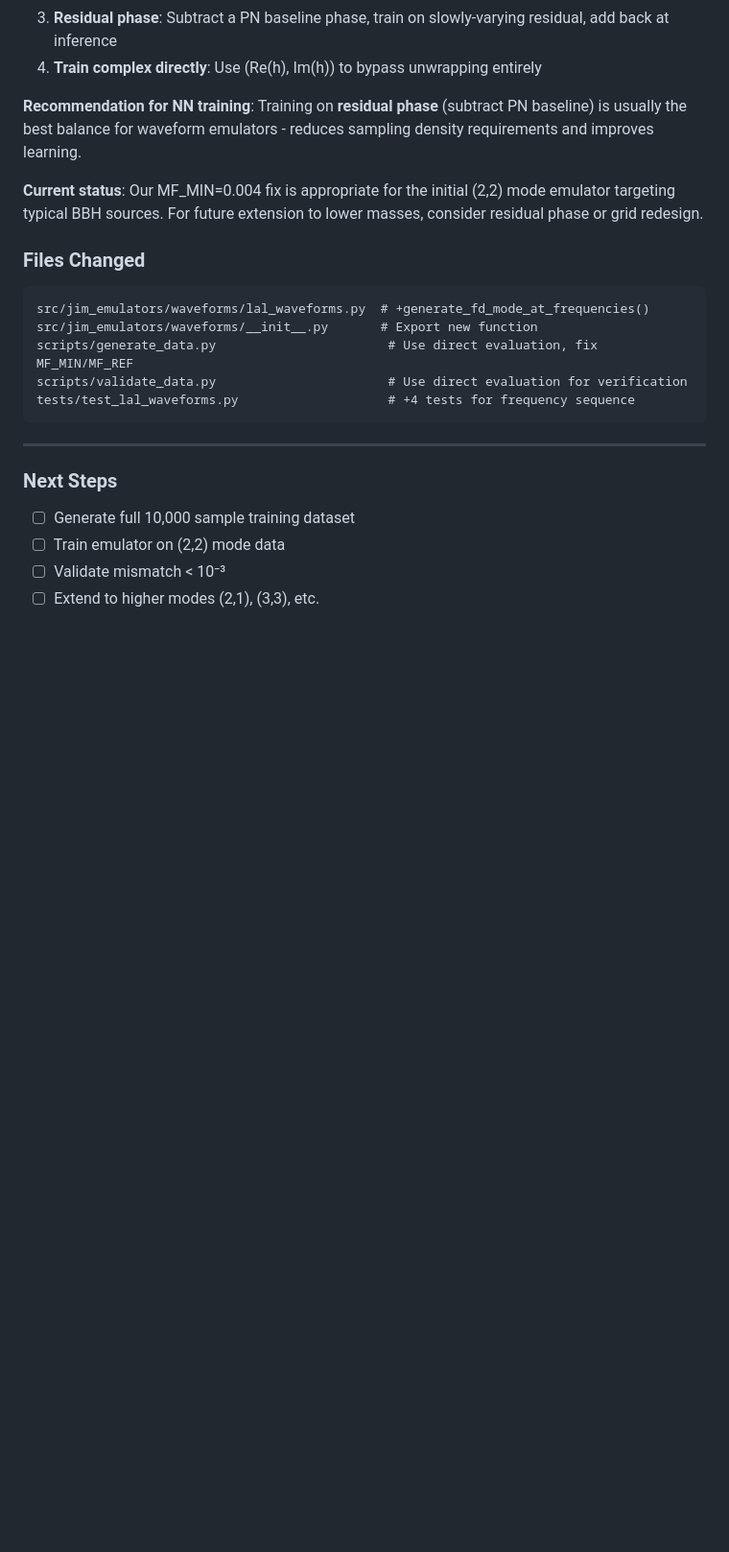
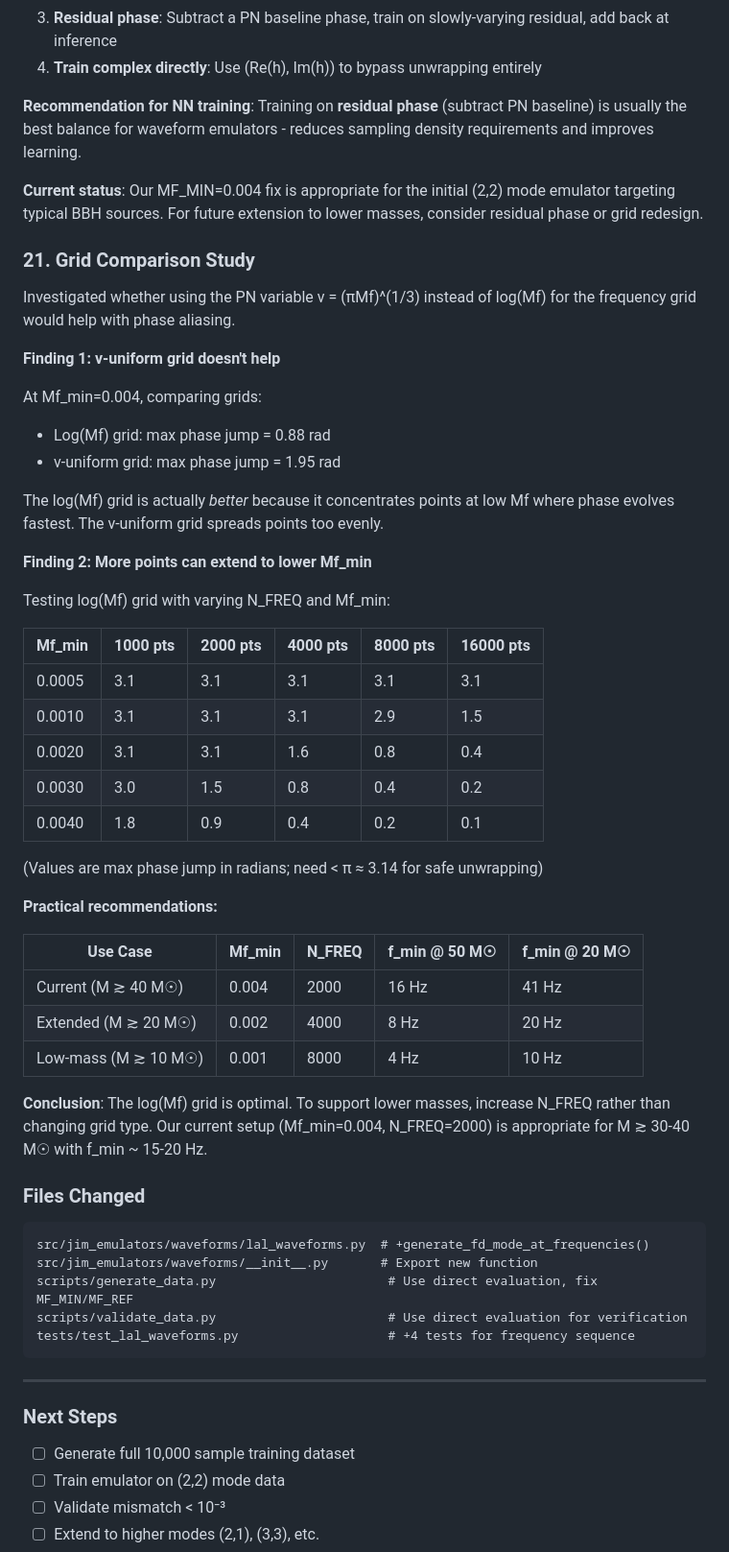
Before and after one commit to handley-lab/jim-emulators, a Markdown page: docs/development-log.md, the part around the change. Shown at 96% size. Rendered like a GitHub page; blank space fills up the shorter version.

Commit message:
Add grid comparison study to development log
Investigated v-uniform vs log(Mf) grids for phase aliasing.
Key finding: log(Mf) grid is actually better because it concentrates
points at low Mf where phase evolves fastest.

Documented N_FREQ requirements for different Mf_min values to
support various mass ranges.

🤖 Generated with [Claude Code](https://claude.com/claude-code)

Co-Authored-By: Claude Opus 4.5 <noreply@anthropic.com>

````diff
--- a/docs/development-log.md
+++ b/docs/development-log.md
@@ -1298,6 +1298,42 @@ For lower-mass BBH (10-20 M☉) with f_min ~ 20 Hz: would need a different appro
 
 **Current status**: Our MF_MIN=0.004 fix is appropriate for the initial (2,2) mode emulator targeting typical BBH sources. For future extension to lower masses, consider residual phase or grid redesign.
 
+### 21. Grid Comparison Study
+
+Investigated whether using the PN variable v = (πMf)^(1/3) instead of log(Mf) for the frequency grid would help with phase aliasing.
+
+**Finding 1: v-uniform grid doesn't help**
+
+At Mf_min=0.004, comparing grids:
+- Log(Mf) grid: max phase jump = 0.88 rad
+- v-uniform grid: max phase jump = 1.95 rad
+
+The log(Mf) grid is actually *better* because it concentrates points at low Mf where phase evolves fastest. The v-uniform grid spreads points too evenly.
+
+**Finding 2: More points can extend to lower Mf_min**
+
+Testing log(Mf) grid with varying N_FREQ and Mf_min:
+
+| Mf_min | 1000 pts | 2000 pts | 4000 pts | 8000 pts | 16000 pts |
+|--------|----------|----------|----------|----------|-----------|
+| 0.0005 | 3.1 | 3.1 | 3.1 | 3.1 | 3.1 |
+| 0.0010 | 3.1 | 3.1 | 3.1 | 2.9 | 1.5 |
+| 0.0020 | 3.1 | 3.1 | 1.6 | 0.8 | 0.4 |
+| 0.0030 | 3.0 | 1.5 | 0.8 | 0.4 | 0.2 |
+| 0.0040 | 1.8 | 0.9 | 0.4 | 0.2 | 0.1 |
+
+(Values are max phase jump in radians; need < π ≈ 3.14 for safe unwrapping)
+
+**Practical recommendations:**
+
+| Use Case | Mf_min | N_FREQ | f_min @ 50 M☉ | f_min @ 20 M☉ |
+|----------|--------|--------|---------------|---------------|
+| Current (M ≳ 40 M☉) | 0.004 | 2000 | 16 Hz | 41 Hz |
+| Extended (M ≳ 20 M☉) | 0.002 | 4000 | 8 Hz | 20 Hz |
+| Low-mass (M ≳ 10 M☉) | 0.001 | 8000 | 4 Hz | 10 Hz |
+
+**Conclusion**: The log(Mf) grid is optimal. To support lower masses, increase N_FREQ rather than changing grid type. Our current setup (Mf_min=0.004, N_FREQ=2000) is appropriate for M ≳ 30-40 M☉ with f_min ~ 15-20 Hz.
+
 ### Files Changed
 
 ```
````
